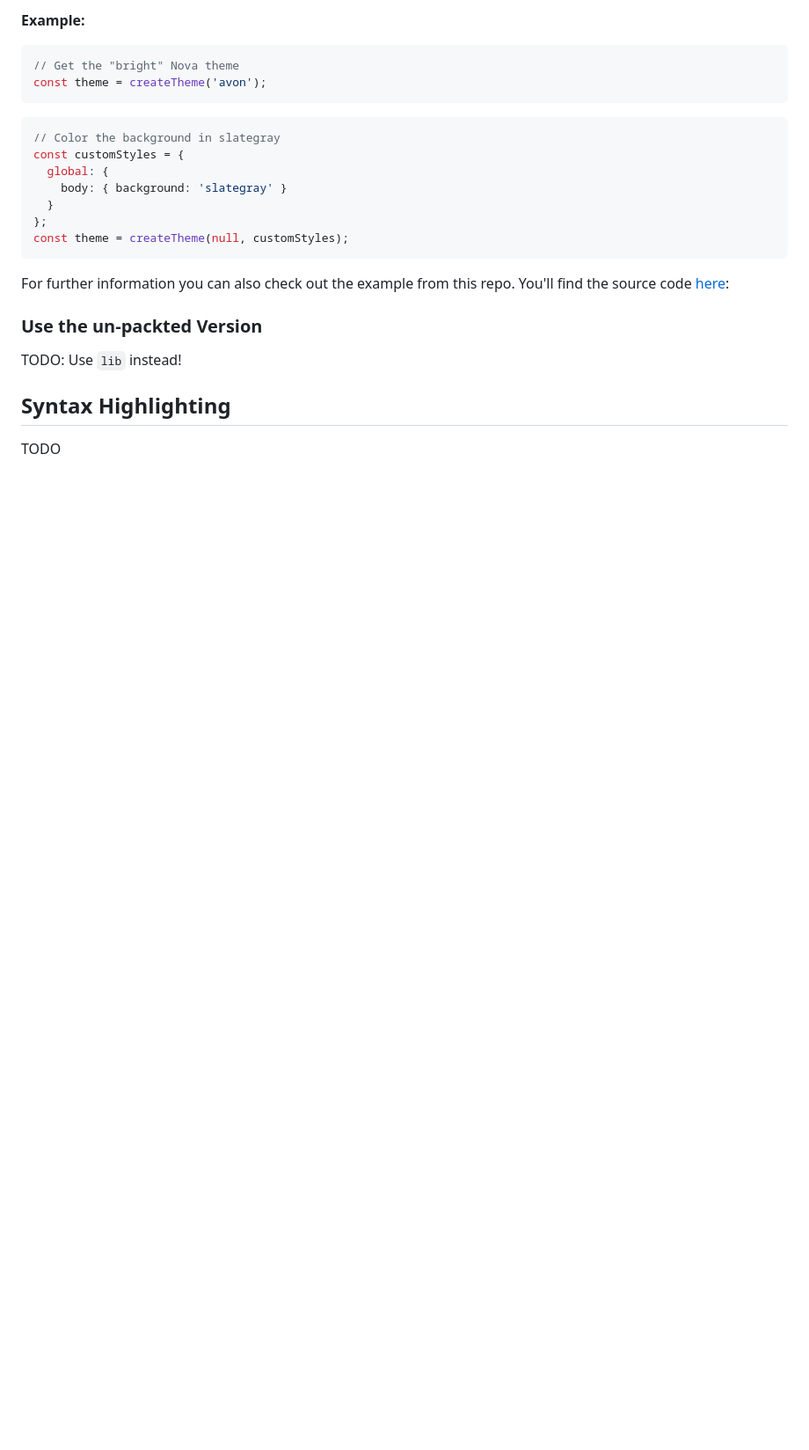
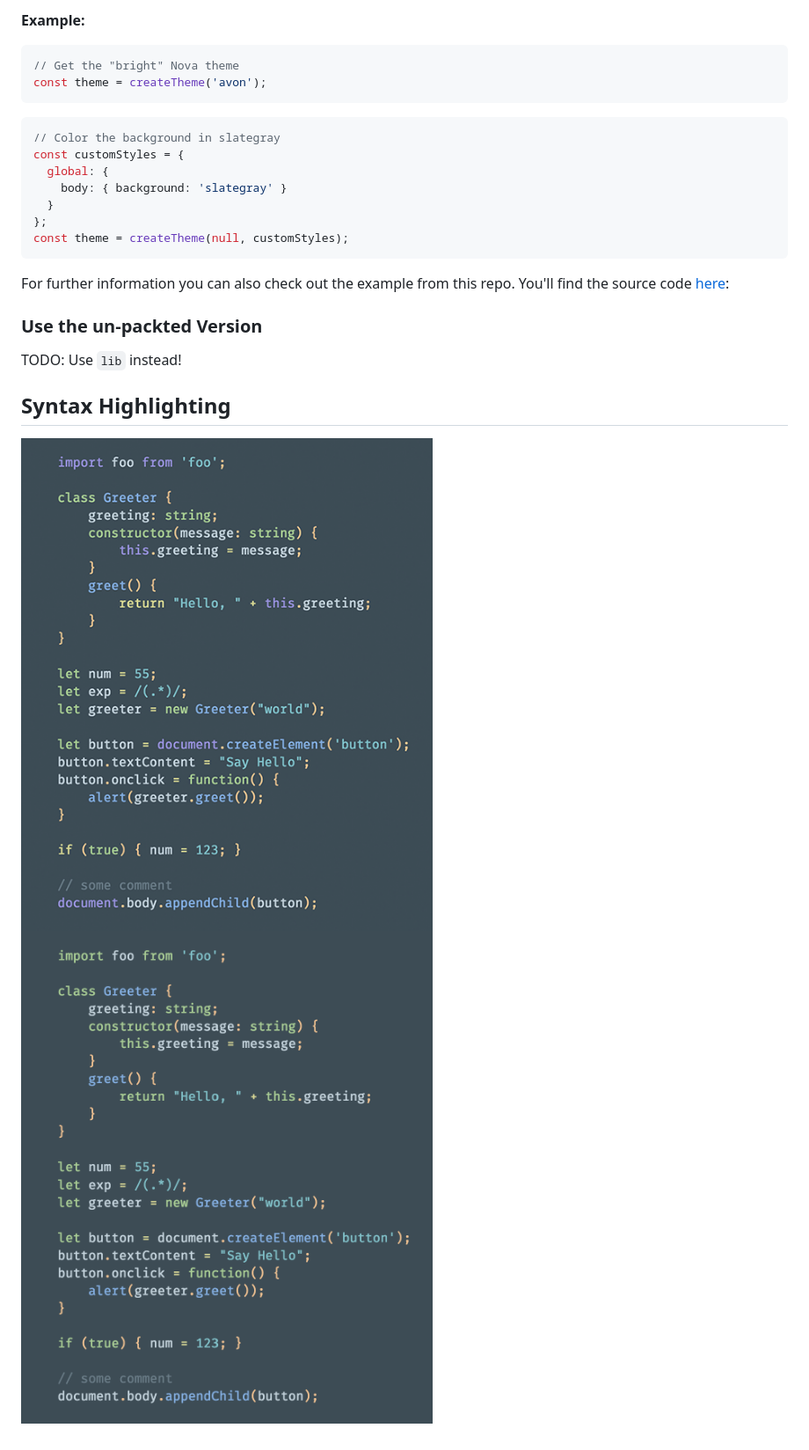
Before and after one commit to sebald/spectacle-theme-nova, a Markdown page: README.md, the part around the change. Shown: that part at 88% size. Drawn GitHub-style; pictures changed too: docs/custom_syntax.png (added), docs/default_syntax.png (added); blank space fills up the shorter version.

Commit message:
:books: Add syntax screenshots.

```diff
--- a/README.md
+++ b/README.md
@@ -54,4 +54,5 @@ TODO: Use `lib` instead!
 
 ## Syntax Highlighting
 
-TODO
+![custom syntax](docs/custom_syntax.png)
+![default syntax](docs/default_syntax.png)
```
